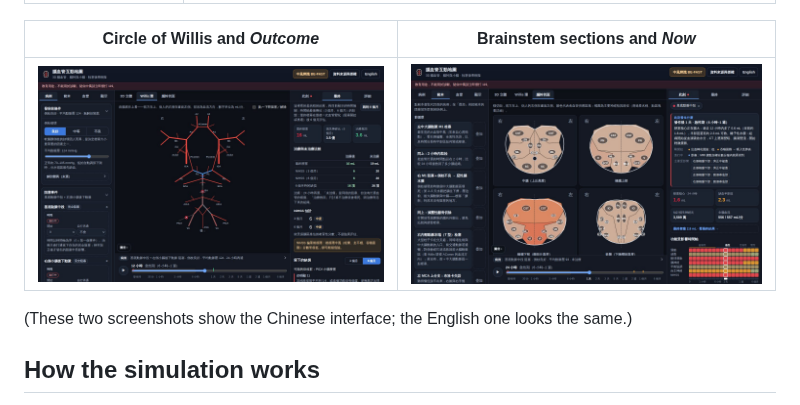
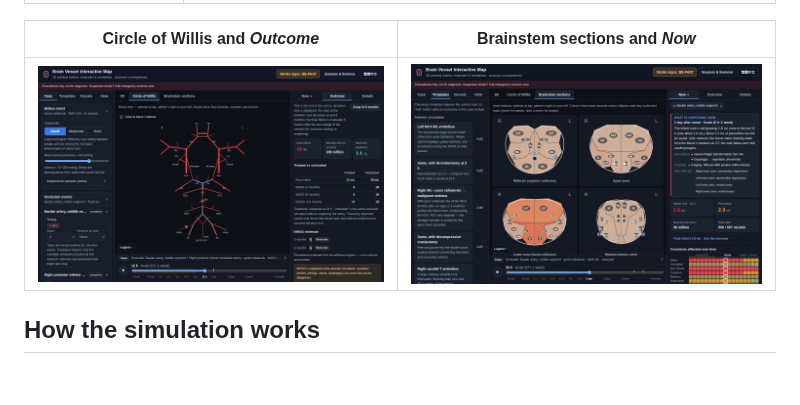
Before and after one commit to LZong-tw/brain-vessel-map, a Markdown page: README.en.md, the part around the change. Drawn GitHub-style; pictures changed too: docs/screenshot-brainstem-en.jpg (added), docs/screenshot-willis-en.jpg (added); blank space fills up the shorter version.

```diff
--- a/README.en.md
+++ b/README.en.md
@@ -52,9 +52,7 @@ into infarct, oedema and mass effect, herniation, hydrocephalus, remote degenera
 
 | Circle of Willis and *Outcome* | Brainstem sections and *Now* |
 |---|---|
-| ![Circle of Willis: mid-basilar + right PICA, treated vs untreated on the right](docs/screenshot-willis.jpg) | ![Brainstem sections: mid-basilar occlusion at 24 h](docs/screenshot-brainstem.jpg) |
-
-(These two screenshots show the Chinese interface; the English one looks the same.)
+| ![Circle of Willis: mid-basilar + right PICA, treated vs untreated on the right](docs/screenshot-willis-en.jpg) | ![Brainstem sections: mid-basilar occlusion at 24 h](docs/screenshot-brainstem-en.jpg) |
 
 ## How the simulation works
 
```
Also changed, not shown: 1 other file.
